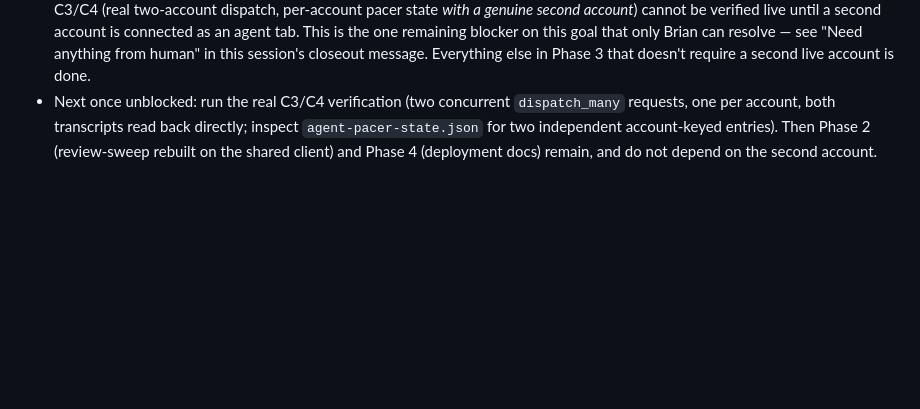
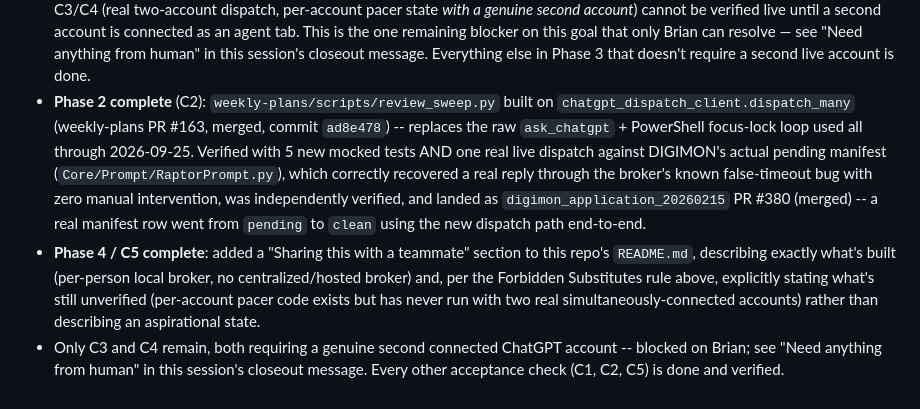
Before and after one commit to BrianMills2718/chatgpt-conversation-manager, a Markdown page: GOAL.md, the part around the change. Drawn GitHub-style; blank space fills up the shorter version.

```diff
--- a/GOAL.md
+++ b/GOAL.md
@@ -217,9 +217,24 @@ non_gating_utility_review:
   goal that only Brian can resolve — see "Need anything from human" in
   this session's closeout message. Everything else in Phase 3 that doesn't
   require a second live account is done.
-- Next once unblocked: run the real C3/C4 verification (two concurrent
-  `dispatch_many` requests, one per account, both transcripts read back
-  directly; inspect `agent-pacer-state.json` for two independent
-  account-keyed entries). Then Phase 2 (review-sweep rebuilt on the shared
-  client) and Phase 4 (deployment docs) remain, and do not depend on the
-  second account.
+- **Phase 2 complete** (C2): `weekly-plans/scripts/review_sweep.py` built
+  on `chatgpt_dispatch_client.dispatch_many` (weekly-plans PR #163, merged,
+  commit `ad8e478`) -- replaces the raw `ask_chatgpt` + PowerShell
+  focus-lock loop used all through 2026-09-25. Verified with 5 new mocked
+  tests AND one real live dispatch against DIGIMON's actual pending
+  manifest (`Core/Prompt/RaptorPrompt.py`), which correctly recovered a
+  real reply through the broker's known false-timeout bug with zero manual
+  intervention, was independently verified, and landed as
+  `digimon_application_20260215` PR #380 (merged) -- a real manifest row
+  went from `pending` to `clean` using the new dispatch path end-to-end.
+- **Phase 4 / C5 complete**: added a "Sharing this with a teammate" section
+  to this repo's `README.md`, describing exactly what's built (per-person
+  local broker, no centralized/hosted broker) and, per the Forbidden
+  Substitutes rule above, explicitly stating what's still unverified
+  (per-account pacer code exists but has never run with two real
+  simultaneously-connected accounts) rather than describing an aspirational
+  state.
+- Only C3 and C4 remain, both requiring a genuine second connected ChatGPT
+  account -- blocked on Brian; see "Need anything from human" in this
+  session's closeout message. Every other acceptance check (C1, C2, C5) is
+  done and verified.
```
Also changed, not shown: README.md (+39 -0 lines).
